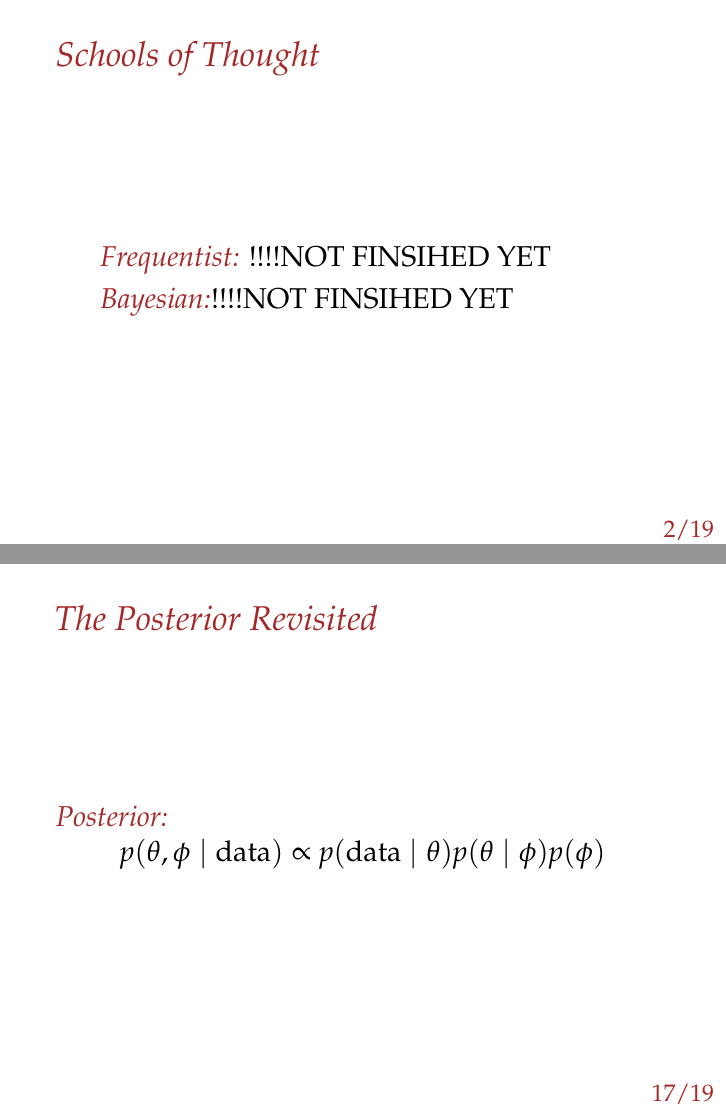
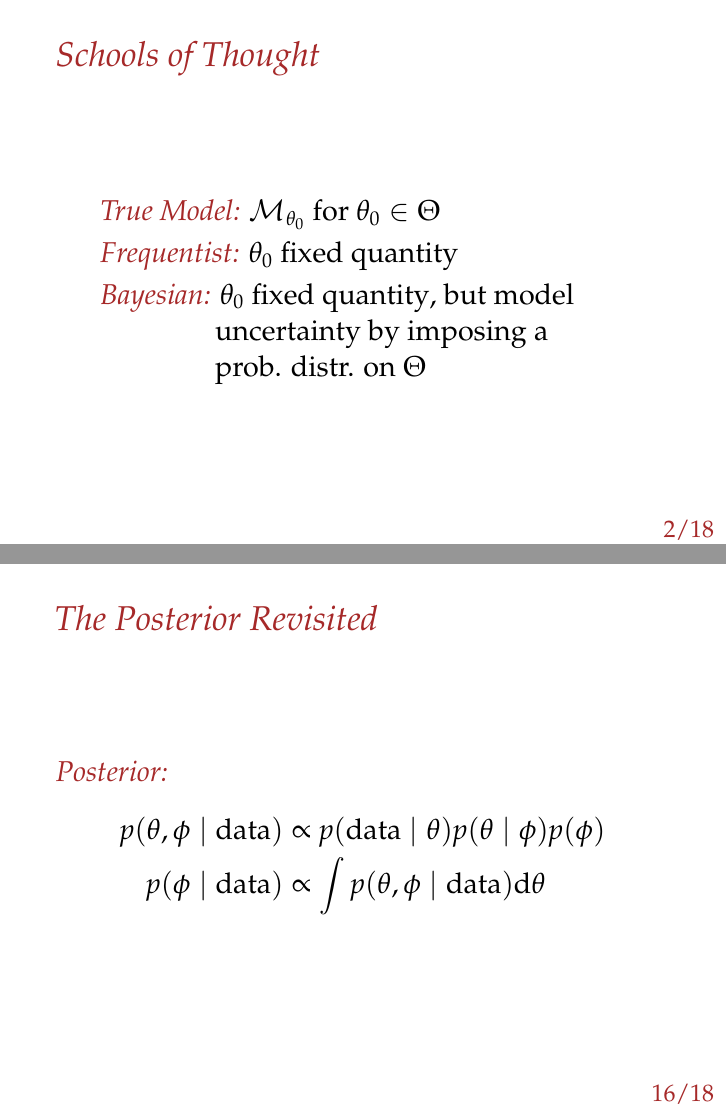
Before and after one commit to timmens/bayesian-hierarchical-models, LaTeX slides (PRESENTATION/main.tex, which reads PRESENTATION/part1.tex, PRESENTATION/part2.tex): pages 11 and 58 of 67 before the commit and pages 14 and 60 of 69 after it, joined at a grey line. Compiled offline with pdfLaTeX.

Commit message:
Fill empty slides

```diff
--- a/PRESENTATION/part1.tex
+++ b/PRESENTATION/part1.tex
@@ -16,8 +16,11 @@
 \begin{frame}{Schools of Thought}
   \Large{
   \begin{itemize}
-    \item[] \emphcol{Frequentist:} !!!!NOT FINSIHED YET
-    \item[] \emphcol{Bayesian:}!!!!NOT FINSIHED YET
+    \item[] \emphcol{True Model:} $\mathcal{M}_{\theta_0}$ for $\theta_0 \in \Theta$\pause
+    \item[] \emphcol{Frequentist:} $\theta_0$ fixed quantity\pause
+    \item[] \emphcol{Bayesian:} $\theta_0$ fixed quantity\pause, but model\\
+    \quad\quad\quad\quad uncertainty by imposing a\\
+    \quad\quad\quad\quad prob. distr. on $\Theta$
   \end{itemize}
   }
 \end{frame}
--- a/PRESENTATION/part2.tex
+++ b/PRESENTATION/part2.tex
@@ -69,8 +69,11 @@
 
 \begin{frame}{The Posterior Revisited}
   \Large{
-    \emphcol{Posterior:}\\
-    \hfill$p(\theta, \phi \mid \text{data}) \propto p(\text{data} \mid \theta) p(\theta \mid \phi) p(\phi)$\hfill
+    \emphcol{Posterior:}
+    \begin{align*}
+    \action<+->{p(\theta, \phi \mid \text{data}) &\propto p(\text{data} \mid \theta) p(\theta \mid \phi) p(\phi)\\}
+    \action<+->{p(\phi \mid \text{data}) &\propto \int p(\theta, \phi \mid \text{data}) \mathrm{d} \theta}
+    \end{align*}
   }
 \end{frame}
 
```
Also changed, not shown: PRESENTATION/part1.tex (16 more changed lines).
